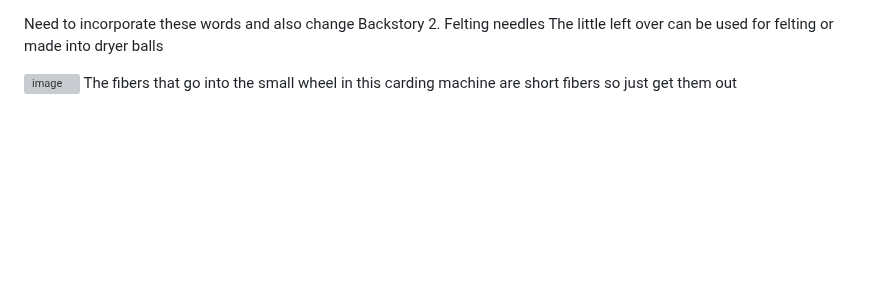
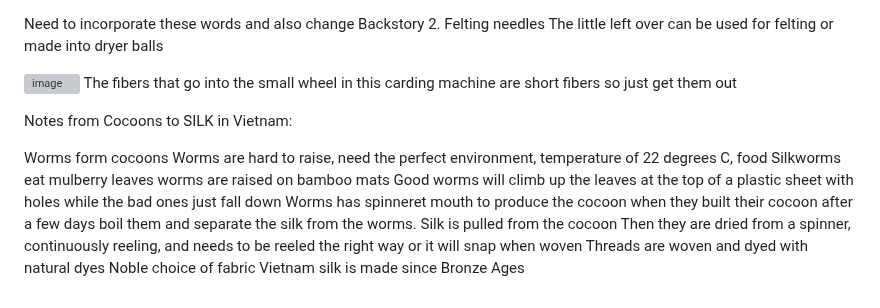
Before and after one commit to sizzzy/Silk-Corp-Guide, a Markdown page: research/SQ Notes/01-04-2024.md, the part around the change. Drawn GitHub-style; blank space fills up the shorter version; grey boxes are pictures that could not be loaded.

```diff
--- a/research/SQ Notes/01-04-2024.md
+++ b/research/SQ Notes/01-04-2024.md
@@ -120,3 +120,18 @@ The little left over can be used for felting or made into dryer balls
 
 ![image](https://github.com/NoteHive/Silk-Corp-Guide/assets/61100293/4e6f0269-a9b8-43bb-a1c3-2c39b15eec74)
 The fibers that go into the small wheel in this carding machine are short fibers so just get them out
+
+Notes from Cocoons to SILK in Vietnam:
+
+Worms form cocoons
+Worms are hard to raise, need the perfect environment, temperature of 22 degrees C, food
+Silkworms eat mulberry leaves
+worms are raised on bamboo mats
+Good worms will climb up the leaves at the top of a plastic sheet with holes while the bad ones just fall down
+Worms has spinneret mouth to produce the cocoon
+when they built their cocoon after a few days boil them and separate the silk from the worms.
+Silk is pulled from the cocoon
+Then they are dried from a spinner, continuously reeling, and needs to be reeled the right way or it will snap when woven
+Threads are woven and dyed with natural dyes
+Noble choice of fabric
+Vietnam silk is made since Bronze Ages
```
